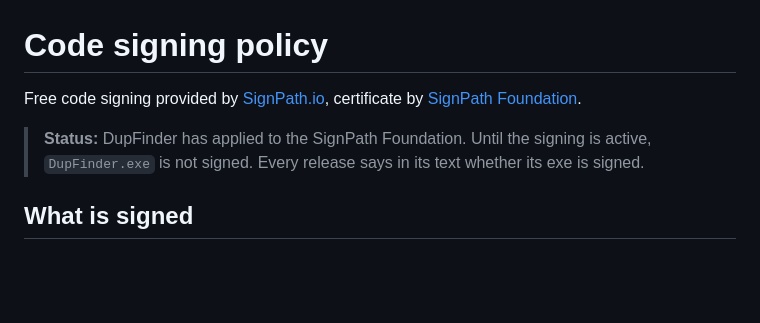
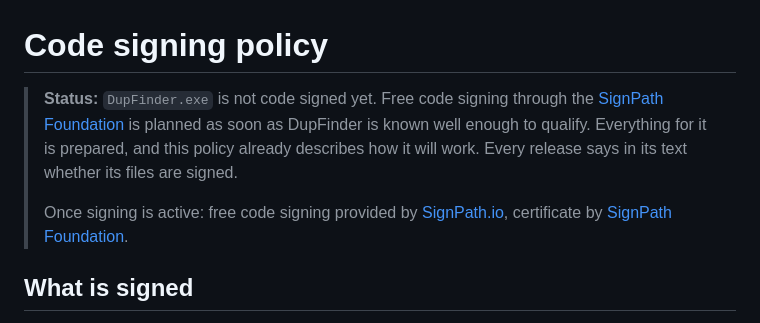
Before and after one commit to burnersen/DupFinder, a Markdown page: CODE_SIGNING.md, the part around the change. Rendered like a GitHub page; blank space fills up the shorter version.

Commit message:
Code signing: planned, not applied for (#4)
The first application to the SignPath Foundation (October 2026) came
too early: the Foundation asks for more public visibility first, and is
happy to review the project again later. The README, CODE_SIGNING.md
and .signpath/README.md now say that code signing is planned once
DupFinder is known well enough, instead of "applied for". Everything
for it stays prepared.


Claude-Session: https://claude.ai/code/session_01GvUq7HnA5ggbuHBogzS2rV

Co-authored-by: Claude <noreply@anthropic.com>

```diff
--- a/CODE_SIGNING.md
+++ b/CODE_SIGNING.md
@@ -1,11 +1,14 @@
 # Code signing policy
 
-Free code signing provided by [SignPath.io](https://about.signpath.io),
-certificate by [SignPath Foundation](https://signpath.org).
-
-> **Status:** DupFinder has applied to the SignPath Foundation. Until the
-> signing is active, `DupFinder.exe` is not signed. Every release says in
-> its text whether its exe is signed.
+> **Status:** `DupFinder.exe` is not code signed yet. Free code signing
+> through the [SignPath Foundation](https://signpath.org) is planned as soon as
+> DupFinder is known well enough to qualify. Everything for it is prepared, and
+> this policy already describes how it will work. Every release says in its
+> text whether its files are signed.
+>
+> Once signing is active: free code signing provided by
+> [SignPath.io](https://about.signpath.io), certificate by
+> [SignPath Foundation](https://signpath.org).
 
 ## What is signed
 
```
Also changed, not shown: .signpath/README.md (+4 -2 lines), README.md (+1 -1 lines).
